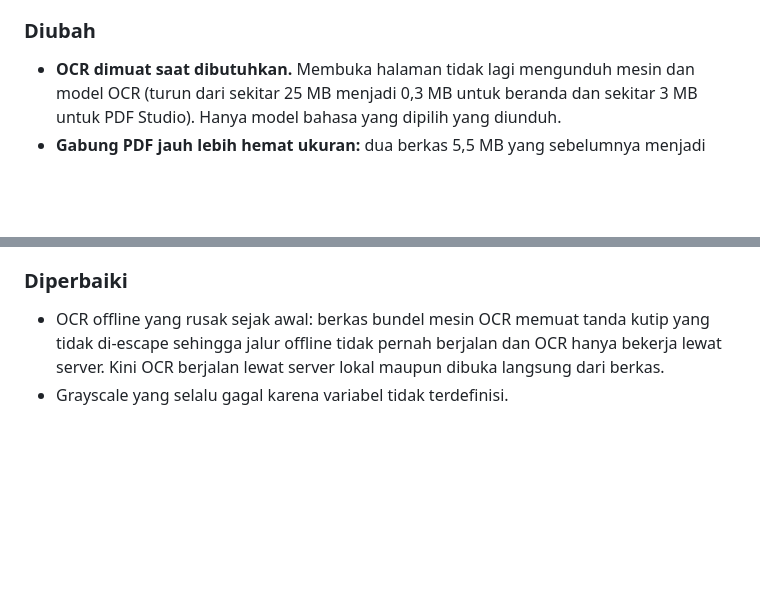
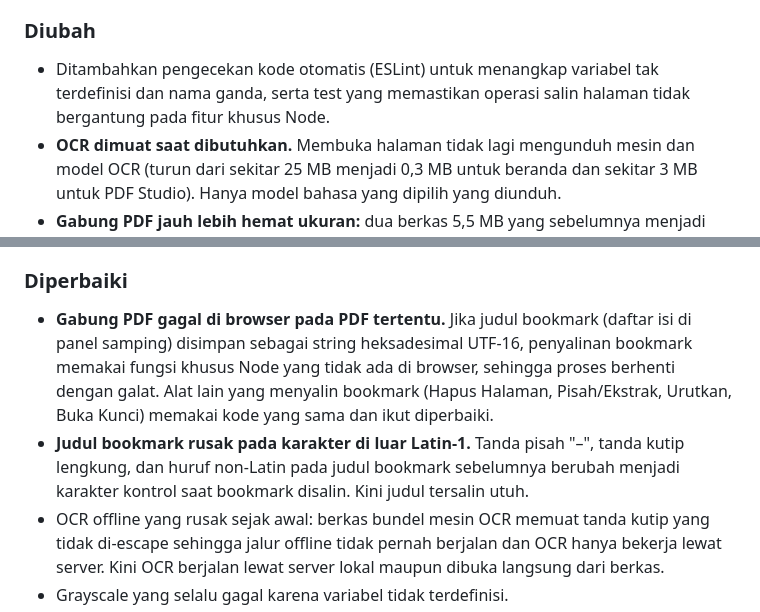
Before and after one commit to danwiraza03/pdf-tools, a Markdown page: CHANGELOG.md, 2 parts joined by grey strips. Drawn GitHub-style; blank space fills up the shorter version.

Commit message:
docs(changelog): record bookmark fixes

```diff
--- a/CHANGELOG.md
+++ b/CHANGELOG.md
@@ -26,6 +26,7 @@ Rilis stabil pertama. Seluruh pemrosesan berjalan di browser Anda; berkas tidak
 
 ### Diubah
 
+- Ditambahkan pengecekan kode otomatis (ESLint) untuk menangkap variabel tak terdefinisi dan nama ganda, serta test yang memastikan operasi salin halaman tidak bergantung pada fitur khusus Node.
 - **OCR dimuat saat dibutuhkan.** Membuka halaman tidak lagi mengunduh mesin dan model OCR (turun dari sekitar 25 MB menjadi 0,3 MB untuk beranda dan sekitar 3 MB untuk PDF Studio). Hanya model bahasa yang dipilih yang diunduh.
 - **Gabung PDF jauh lebih hemat ukuran:** dua berkas 5,5 MB yang sebelumnya menjadi 136 MB kini sekitar 5,2 MB. Daftar isi (link internal), bookmark, dan metadata dokumen ikut terbawa ke hasil.
 - Tanda tangan digital pada berkas yang ditulis ulang (Watermark, Gabung, Tanda Tangan, dan lainnya) diubah menjadi stempel visual tanpa dialog. Tanda tangan itu tidak lagi sah secara kriptografi (lihat Masalah yang Diketahui).
@@ -36,6 +37,8 @@ Rilis stabil pertama. Seluruh pemrosesan berjalan di browser Anda; berkas tidak
 
 ### Diperbaiki
 
+- **Gabung PDF gagal di browser pada PDF tertentu.** Jika judul bookmark (daftar isi di panel samping) disimpan sebagai string heksadesimal UTF-16, penyalinan bookmark memakai fungsi khusus Node yang tidak ada di browser, sehingga proses berhenti dengan galat. Alat lain yang menyalin bookmark (Hapus Halaman, Pisah/Ekstrak, Urutkan, Buka Kunci) memakai kode yang sama dan ikut diperbaiki.
+- **Judul bookmark rusak pada karakter di luar Latin-1.** Tanda pisah "–", tanda kutip lengkung, dan huruf non-Latin pada judul bookmark sebelumnya berubah menjadi karakter kontrol saat bookmark disalin. Kini judul tersalin utuh.
 - OCR offline yang rusak sejak awal: berkas bundel mesin OCR memuat tanda kutip yang tidak di-escape sehingga jalur offline tidak pernah berjalan dan OCR hanya bekerja lewat server. Kini OCR berjalan lewat server lokal maupun dibuka langsung dari berkas.
 - Grayscale yang selalu gagal karena variabel tidak terdefinisi.
 - Statistik ukuran berkas yang tidak tampil di halaman Gabung.
```
